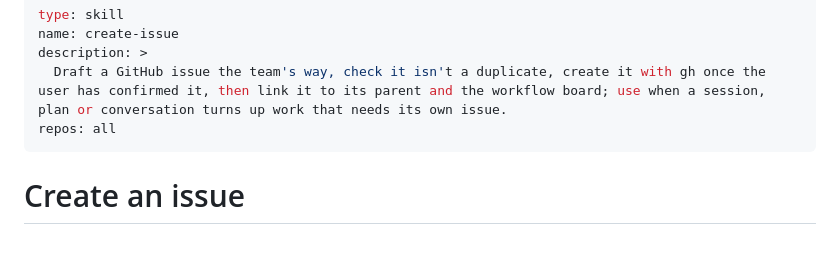
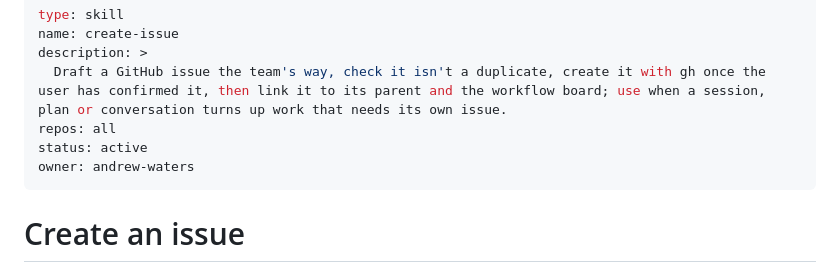
Before and after one commit to andrew-waters/gannin, a Markdown page: skills/create-issue.md, the part around the change. Drawn GitHub-style; blank space fills up the shorter version.

Commit message:
Gannin: details of skills/create-issue.md

```diff
--- a/skills/create-issue.md
+++ b/skills/create-issue.md
@@ -4,6 +4,8 @@ name: create-issue
 description: >
   Draft a GitHub issue the team's way, check it isn't a duplicate, create it with gh once the user has confirmed it, then link it to its parent and the workflow board; use when a session, plan or conversation turns up work that needs its own issue.
 repos: all
+status: active
+owner: andrew-waters
 ---
 
 # Create an issue
```
